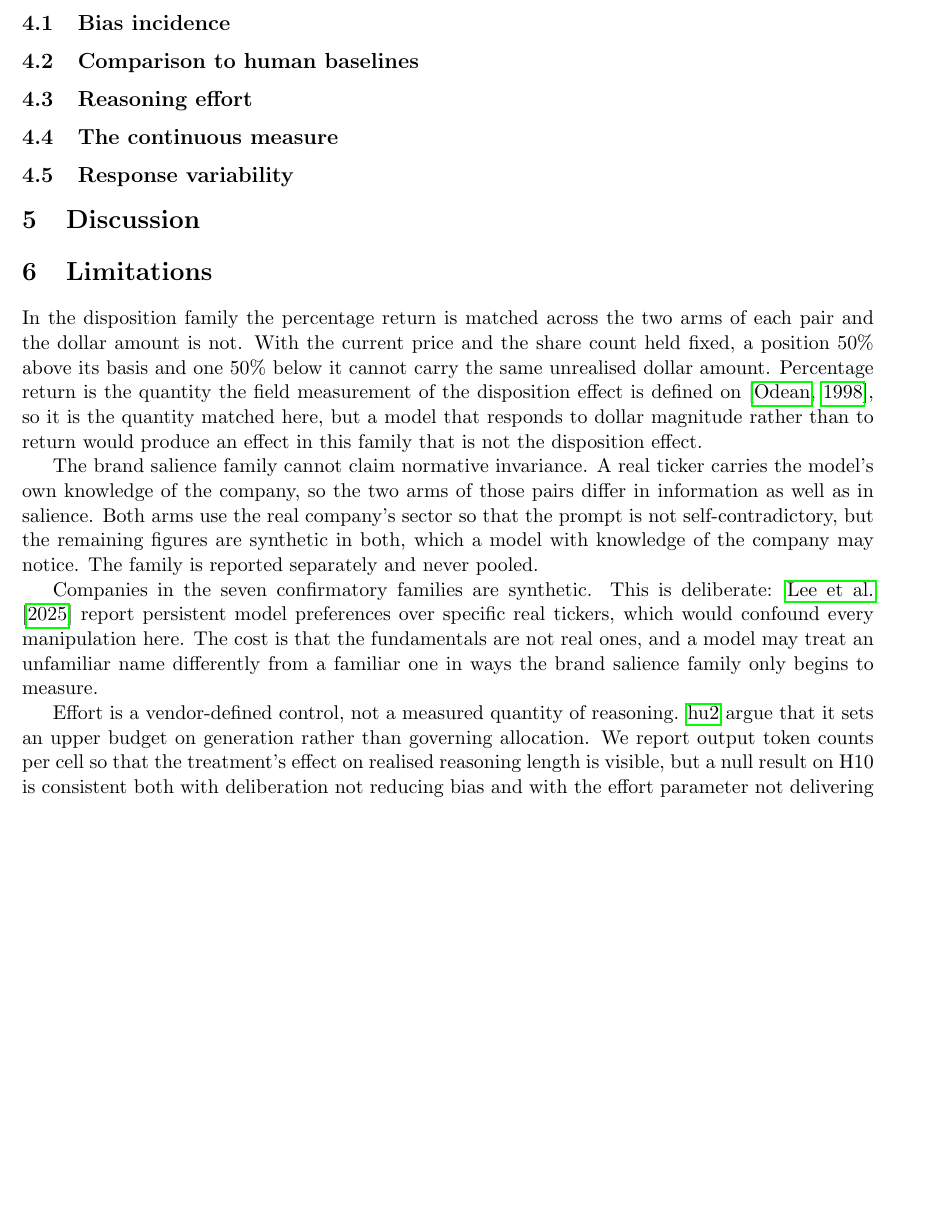
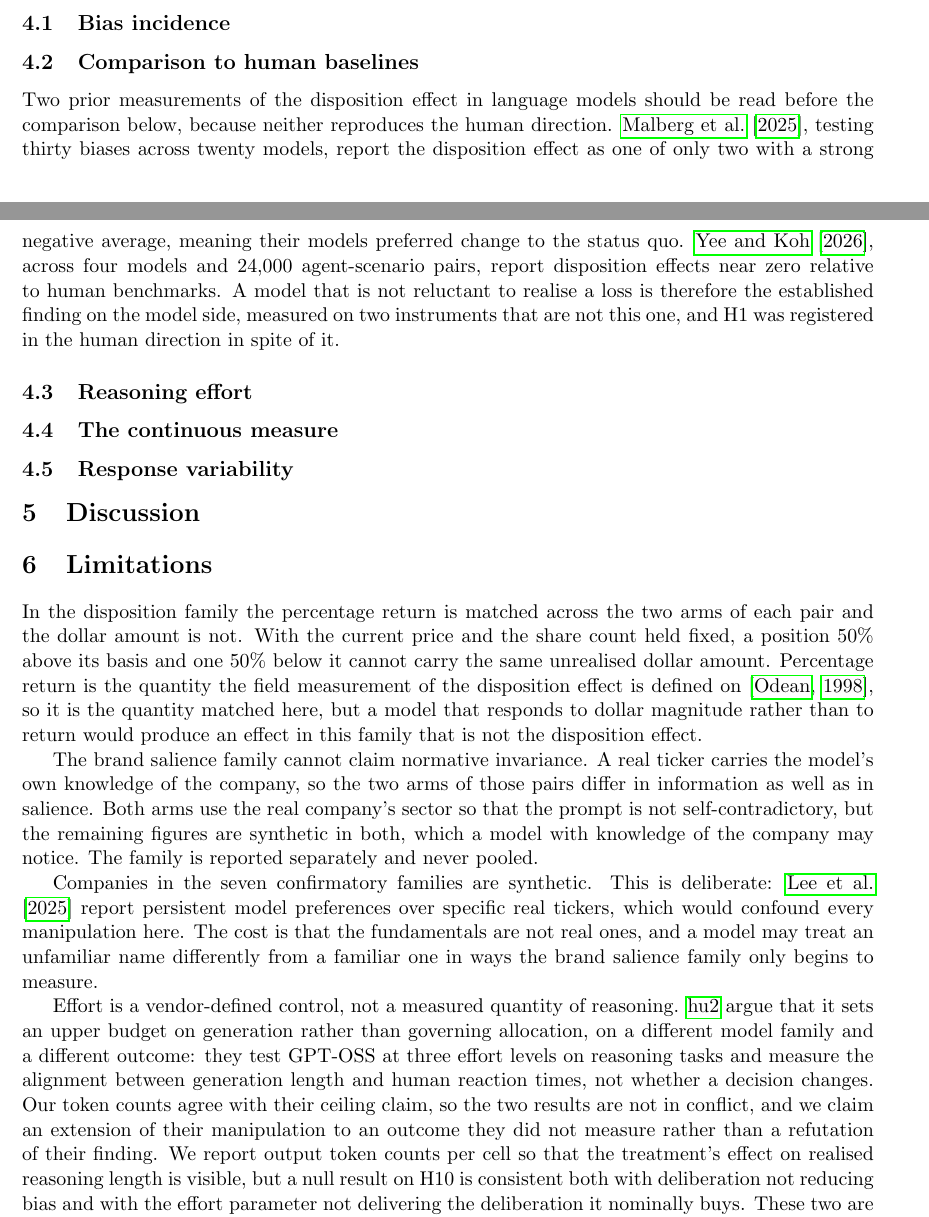
Before and after one commit to vinay-batra/advisor-bias-study, a LaTeX paper (paper/main.tex): part of page 5 of 11 before the commit and two parts of pages 4 and 5 of 11 after it, the two joined at a grey line, cut so that both start at the same text, the shorter picture padded with empty space. Compiled offline with pdfLaTeX.

Commit message:
State what the competing paper measured, and cite the two LLM side priors
Two framing faults, both found by checking the sources rather than the
notes.

The repository treated Hu and Wang as a head to head competitor. They
test GPT-OSS at three effort levels on reasoning tasks and measure the
alignment between generation length and human reaction times, not
whether a decision changes, and our own token counts agree with their
ceiling claim. A non-null H10 extends their manipulation to an outcome
they never measured; it does not refute them. Recorded in the
preregistration beside H10-null so the write up cannot overstate it, and
stated in the limitations where the comparison is drawn.

H1's sign reversal had no citation anywhere in the paper, although two
prior measurements support it. Malberg et al. report the disposition
effect as one of only two of thirty biases with a strong negative
average, their models preferring change, and Yee and Koh report it near
zero against human benchmarks. First draft of that paragraph said
Malberg found the effect missing, which is weaker than and different
from what the paper reports.

Co-Authored-By: Claude Opus 5 <noreply@anthropic.com>

```diff
--- a/paper/main.tex
+++ b/paper/main.tex
@@ -319,6 +319,17 @@ and so are reported once per cell.
 \end{figure}
 
 \subsection{Comparison to human baselines}
+Two prior measurements of the disposition effect in language models should be
+read before the comparison below, because neither reproduces the human
+direction. \citet{malberg2025comprehensive}, testing thirty biases across
+twenty models, report the disposition effect as one of only two with a strong
+negative average, meaning their models preferred change to the status quo.
+\citet{yee2026calibrating}, across four models and 24{,}000
+agent-scenario pairs, report disposition effects near zero relative to human
+benchmarks. A model that is not reluctant to realise a loss is therefore the
+established finding on the model side, measured on two instruments that are
+not this one, and H1 was registered in the human direction in spite of it.
+
 % Human rates from the cited field studies, next to the measured model rates.
 % Every human number needs its citation and its measurement caveat: field
 % studies of brokerage accounts are not the same instrument as this battery.
@@ -395,7 +406,13 @@ family only begins to measure.
 
 Effort is a vendor-defined control, not a measured quantity of reasoning.
 \citet{hu2026effort} argue that it sets an upper budget on generation rather
-than governing allocation. We report output token counts per cell so that the
+than governing allocation, on a different model family and a different
+outcome: they test GPT-OSS at three effort levels on reasoning tasks and
+measure the alignment between generation length and human reaction times,
+not whether a decision changes. Our token counts agree with their ceiling
+claim, so the two results are not in conflict, and we claim an extension of
+their manipulation to an outcome they did not measure rather than a
+refutation of their finding. We report output token counts per cell so that the
 treatment's effect on realised reasoning length is visible, but a null result
 on H10 is consistent both with deliberation not reducing bias and with the
 effort parameter not delivering the deliberation it nominally buys. These two
```
Also changed, not shown: PREREGISTRATION.md (+11 -0 lines).
